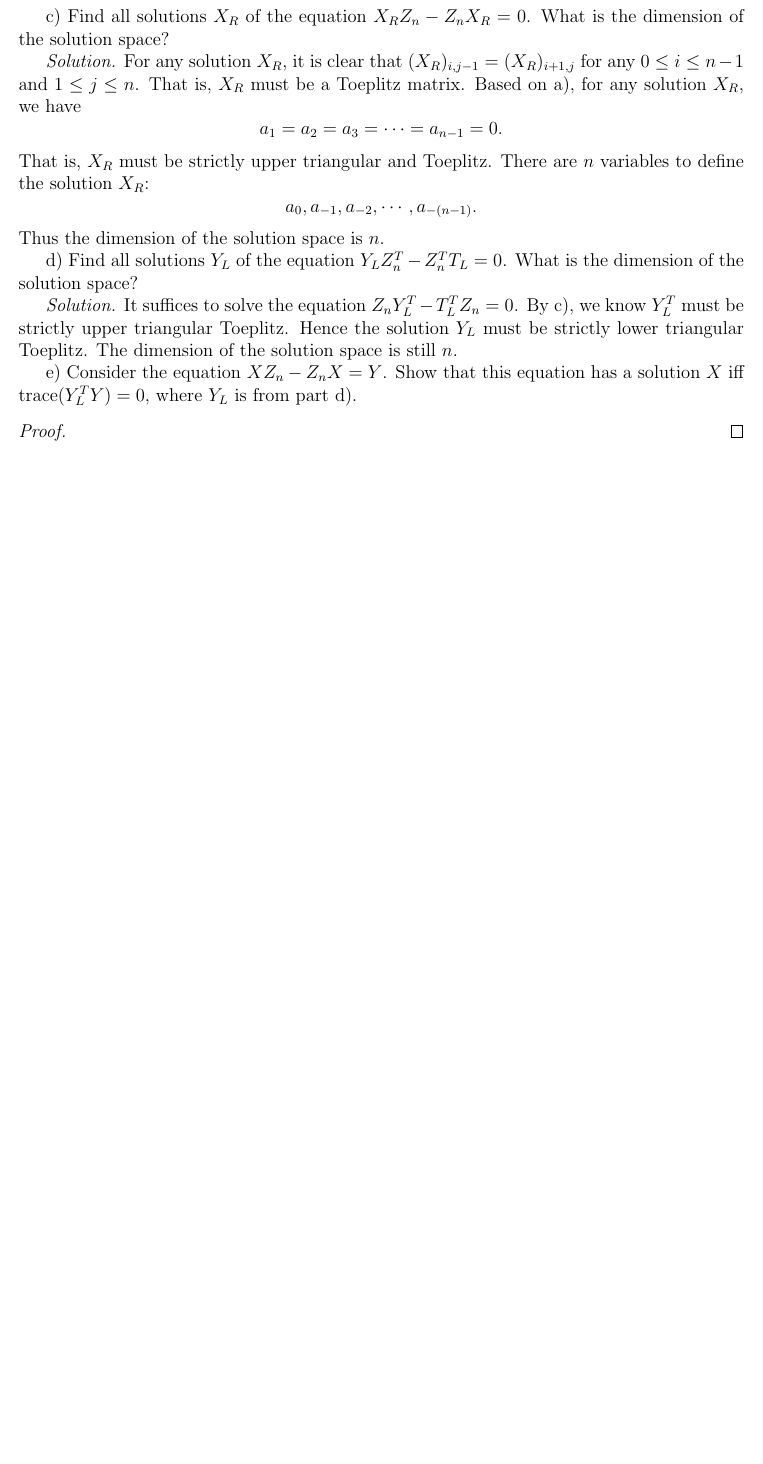
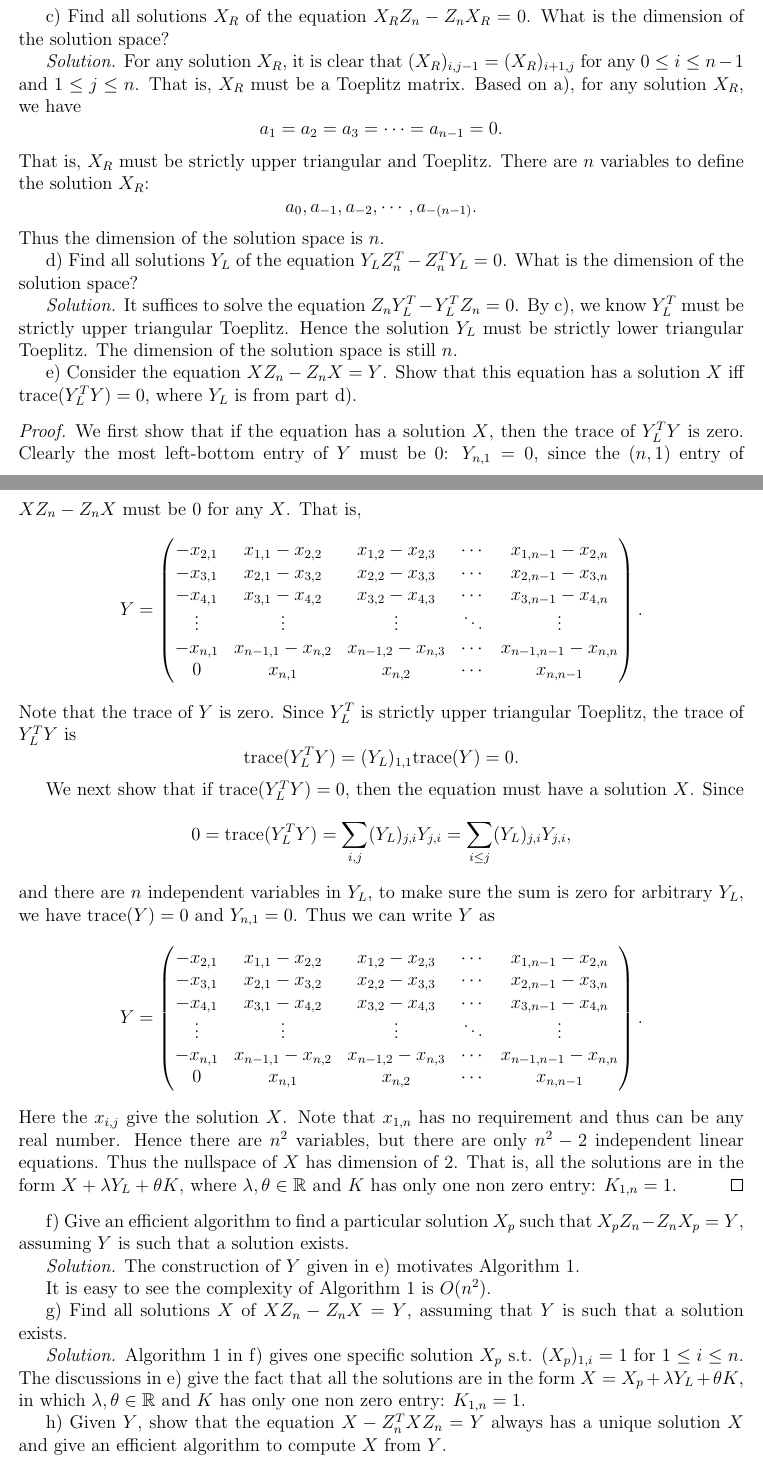
Before and after one commit to shiyujiucsb/hw, a LaTeX document (matrix_final.tex): part of page 4 of 6 before the commit and two parts of pages 4 and 5 of 9 after it, the two joined at a grey line, cut so that both start at the same text, the shorter picture padded with empty space. Compiled offline with pdfLaTeX.

Commit message:
finish 1st version

```diff
--- a/matrix_final.tex
+++ b/matrix_final.tex
@@ -5,6 +5,8 @@
 \usepackage{amsfonts}
 \usepackage{amssymb}
 \usepackage{amsthm}
+\usepackage{algpseudocode}
+\usepackage{algorithm}
 
 \newtheorem{proposition}{Proposition}
 \theoremstyle{plain}
@@ -144,10 +146,41 @@ That is, $X_R$ must be strictly upper triangular and Toeplitz. There are $n$ var
 $$a_0, a_{-1}, a_{-2}, \cdots, a_{-(n-1)}.$$
 Thus the dimension of the solution space is $n$.
 
-d) Find all solutions $Y_L$ of the equation $Y_LZ_n^T - Z_n^TT_L = 0$. What is the dimension of the solution space?
+d) Find all solutions $Y_L$ of the equation $Y_LZ_n^T - Z_n^TY_L = 0$. What is the dimension of the solution space?
 
-{\it Solution.} It suffices to solve the equation $Z_nY_L^T - T_L^T Z_n = 0$. By c), we know $Y_L^T$ must be strictly upper triangular Toeplitz. Hence the solution $Y_L$ must be strictly lower triangular Toeplitz. The dimension of the solution space is still $n$.
+{\it Solution.} It suffices to solve the equation $Z_nY_L^T - Y_L^T Z_n = 0$. By c), we know $Y_L^T$ must be strictly upper triangular Toeplitz. Hence the solution $Y_L$ must be strictly lower triangular Toeplitz. The dimension of the solution space is still $n$.
 
 e) Consider the equation $XZ_n - Z_nX = Y$. Show that this equation has a solution $X$ iff $\mathrm{trace}(Y_L^TY)=0$, where $Y_L$ is from part d).
 
 \begin{proof}
+We first show that if the equation has a solution $X$, then the trace of $Y_L^TY$ is zero.
+Clearly the most left-bottom entry of $Y$ must be 0: $Y_{n,1} = 0$, since the $(n,1)$ entry of $XZ_n - Z_nX$ must be 0 for any $X$. That is,
+$$Y=\m{
+-x_{2,1} & x_{1,1}-x_{2,2} & x_{1,2}-x_{2,3} & \cdots & x_{1,n-1}-x_{2,n} \\
+-x_{3,1} & x_{2,1}-x_{3,2} & x_{2,2}-x_{3,3} & \cdots & x_{2,n-1}-x_{3,n} \\
+-x_{4,1} & x_{3,1}-x_{4,2} & x_{3,2}-x_{4,3} & \cdots & x_{3,n-1}-x_{4,n} \\
+\vdots & \vdots & \vdots & \ddots & \vdots \\
+-x_{n,1} & x_{n-1,1}-x_{n,2} & x_{n-1,2}-x_{n,3} & \cdots & x_{n-1,n-1}-x_{n,n} \\
+0 & x_{n,1} & x_{n,2}  & \cdots & x_{n,n-1} \\
+}.$$
+Note that the trace of $Y$ is zero. Since $Y_L^T$ is strictly upper triangular Toeplitz, the trace of $Y_L^TY$ is
+$$\mathrm{trace}(Y_L^TY) = (Y_L)_{1,1}\mathrm{trace}(Y) = 0.$$
+
+We next show that if $\mathrm{trace}(Y_L^TY)=0$, then the equation must have a solution $X$. Since
+$$0 = \mathrm{trace}(Y_L^TY) = \sum_{i,j} (Y_L)_{j,i}Y_{j,i} = \sum_{i\leq j}(Y_L)_{j,i}Y_{j,i},$$
+and there are $n$ independent variables in $Y_L$, to make sure the sum is zero for arbitrary $Y_L$,
+we have $\mathrm{trace}(Y)=0$ and $Y_{n,1}=0$. Thus we can write $Y$ as
+$$Y=\m{
+-x_{2,1} & x_{1,1}-x_{2,2} & x_{1,2}-x_{2,3} & \cdots & x_{1,n-1}-x_{2,n} \\
+-x_{3,1} & x_{2,1}-x_{3,2} & x_{2,2}-x_{3,3} & \cdots & x_{2,n-1}-x_{3,n} \\
+-x_{4,1} & x_{3,1}-x_{4,2} & x_{3,2}-x_{4,3} & \cdots & x_{3,n-1}-x_{4,n} \\
+\vdots & \vdots & \vdots & \ddots & \vdots \\
+-x_{n,1} & x_{n-1,1}-x_{n,2} & x_{n-1,2}-x_{n,3} & \cdots & x_{n-1,n-1}-x_{n,n} \\
+0 & x_{n,1} & x_{n,2}  & \cdots & x_{n,n-1} \\
+}.$$
+Here the $x_{i,j}$ give the solution $X$. Note that $x_{1,n}$ has no requirement and thus can be any real number. Hence there are $n^2$ variables, but there are only $n^2-2$ independent linear equations. Thus the nullspace of $X$ has dimension of 2. That is, all the solutions are in the form $X+\lambda Y_L+\theta K$, where $\lambda,\theta\in\mathbb{R}$ and $K$ has only one non zero entry: $K_{1,n}=1$.
+\end{proof}
+
+f) Give an efficient algorithm to find a particular solution $X_p$ such that $X_pZ_n - Z_nX_p = Y$, assuming $Y$ is such that a solution exists.
+
+{\it Solution.} The construction of $Y$ given in e) motivates Algorithm \ref{alg}.
@@ -153,0 +216,7 @@ e) Consider the equation $XZ_n - Z_nX = Y$. Show that this equation has a soluti
+It is easy to see the complexity of Algorithm \ref{alg} is $O(n^2)$.
+
+g) Find all solutions $X$ of $XZ_n - Z_nX=Y$, assuming that $Y$ is such that a solution exists.
+
+{\it Solution.} Algorithm \ref{alg} in f) gives one specific solution $X_p$ s.t. $(X_p)_{1,i}=1$ for $1\leq i\leq n$. The discussions in e) give the fact that all the solutions are in the form $X = X_p + \lambda Y_L + \theta K$, in which $\lambda,\theta\in\mathbb{R}$ and $K$ has only one non zero entry: $K_{1,n}=1$.
+
+h) Given $Y$, show that the equation $X- Z_n^T XZ_n = Y$ always has a unique solution $X$ and give an efficient algorithm to compute $X$ from $Y$.
@@ -153,0 +227,5 @@ e) Consider the equation $XZ_n - Z_nX = Y$. Show that this equation has a soluti
+x_{1,1} & x_{1,2} & x_{1,3} & \cdots & x_{1,n} \\
+x_{2,1} & x_{2,2}-x_{1,1} & x_{2,3}-x_{1,2} & \cdots & x_{2,n}-x_{1,n-1} \\
+x_{3,1} & x_{3,2}-x_{2,1} & x_{3,3}-x_{2,2} & \cdots & x_{3,n}-x_{2,n-1} \\
+\vdots & \vdots & \vdots & \ddots & \vdots \\
+x_{n,1} & x_{n,2}-x_{n-1,1} & x_{n,3}-x_{n-1,2} & \cdots & x_{n,n}-x_{n-1,n-1} \\
```
Also changed, not shown: matrix_final.tex (66 more changed lines).
